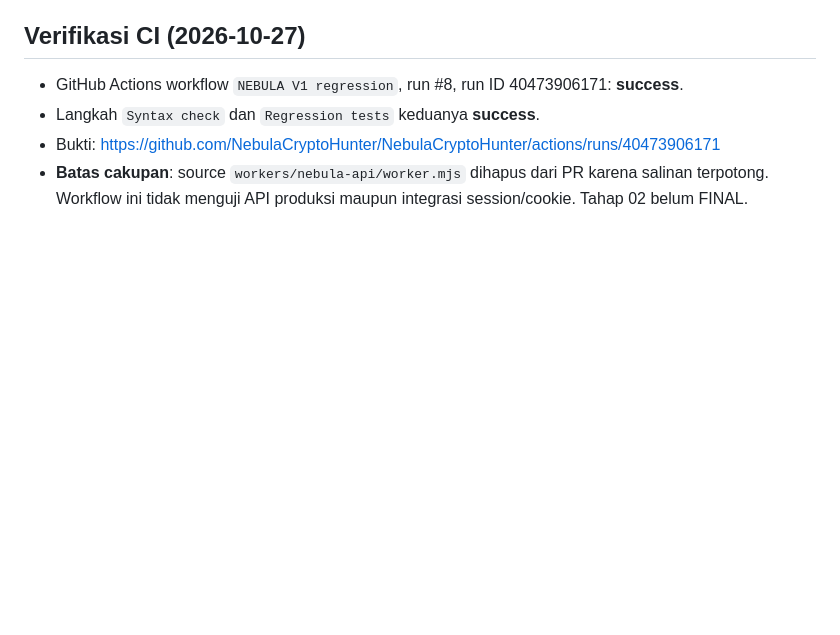
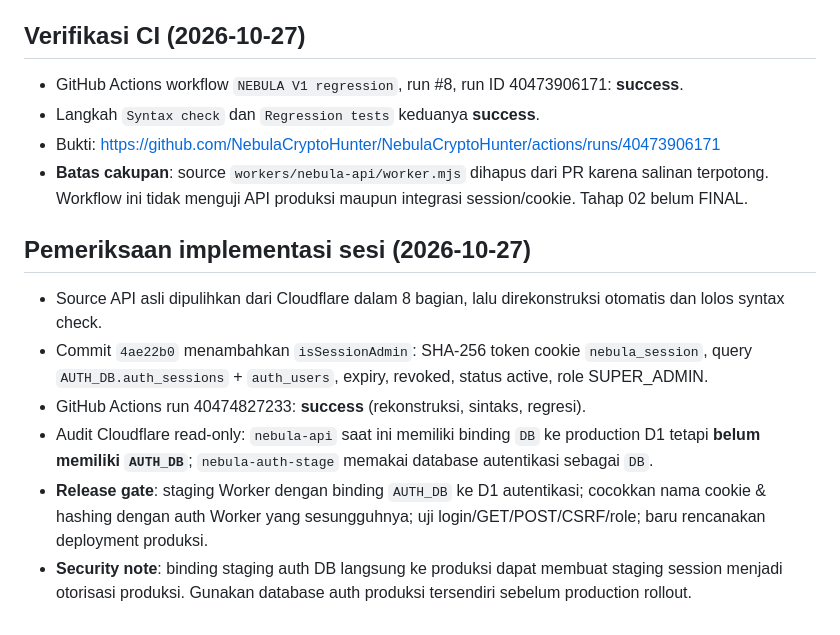
Before and after one commit to NebulaCryptoHunter/NebulaCryptoHunter, a Markdown page: docs/NEBULA_V1_TAHAP_02_AUTH_API.md, the part around the change. GitHub-like rendering; blank space fills up the shorter version.

Commit message:
docs: record session patch verification and Cloudflare auth binding release gates

```diff
--- a/docs/NEBULA_V1_TAHAP_02_AUTH_API.md
+++ b/docs/NEBULA_V1_TAHAP_02_AUTH_API.md
@@ -53,3 +53,11 @@ Status: **IN PROGRESS — kontrak disusun, implementasi belum lulus pengujian**.
 - Langkah `Syntax check` dan `Regression tests` keduanya **success**.
 - Bukti: https://github.com/NebulaCryptoHunter/NebulaCryptoHunter/actions/runs/40473906171
 - **Batas cakupan**: source `workers/nebula-api/worker.mjs` dihapus dari PR karena salinan terpotong. Workflow ini tidak menguji API produksi maupun integrasi session/cookie. Tahap 02 belum FINAL.
+
+## Pemeriksaan implementasi sesi (2026-10-27)
+- Source API asli dipulihkan dari Cloudflare dalam 8 bagian, lalu direkonstruksi otomatis dan lolos syntax check.
+- Commit `4ae22b0` menambahkan `isSessionAdmin`: SHA-256 token cookie `nebula_session`, query `AUTH_DB.auth_sessions` + `auth_users`, expiry, revoked, status active, role SUPER_ADMIN.
+- GitHub Actions run 40474827233: **success** (rekonstruksi, sintaks, regresi).
+- Audit Cloudflare read-only: `nebula-api` saat ini memiliki binding `DB` ke production D1 tetapi **belum memiliki `AUTH_DB`**; `nebula-auth-stage` memakai database autentikasi sebagai `DB`.
+- **Release gate**: staging Worker dengan binding `AUTH_DB` ke D1 autentikasi; cocokkan nama cookie & hashing dengan auth Worker yang sesungguhnya; uji login/GET/POST/CSRF/role; baru rencanakan deployment produksi.
+- **Security note**: binding staging auth DB langsung ke produksi dapat membuat staging session menjadi otorisasi produksi. Gunakan database auth produksi tersendiri sebelum production rollout.
```
